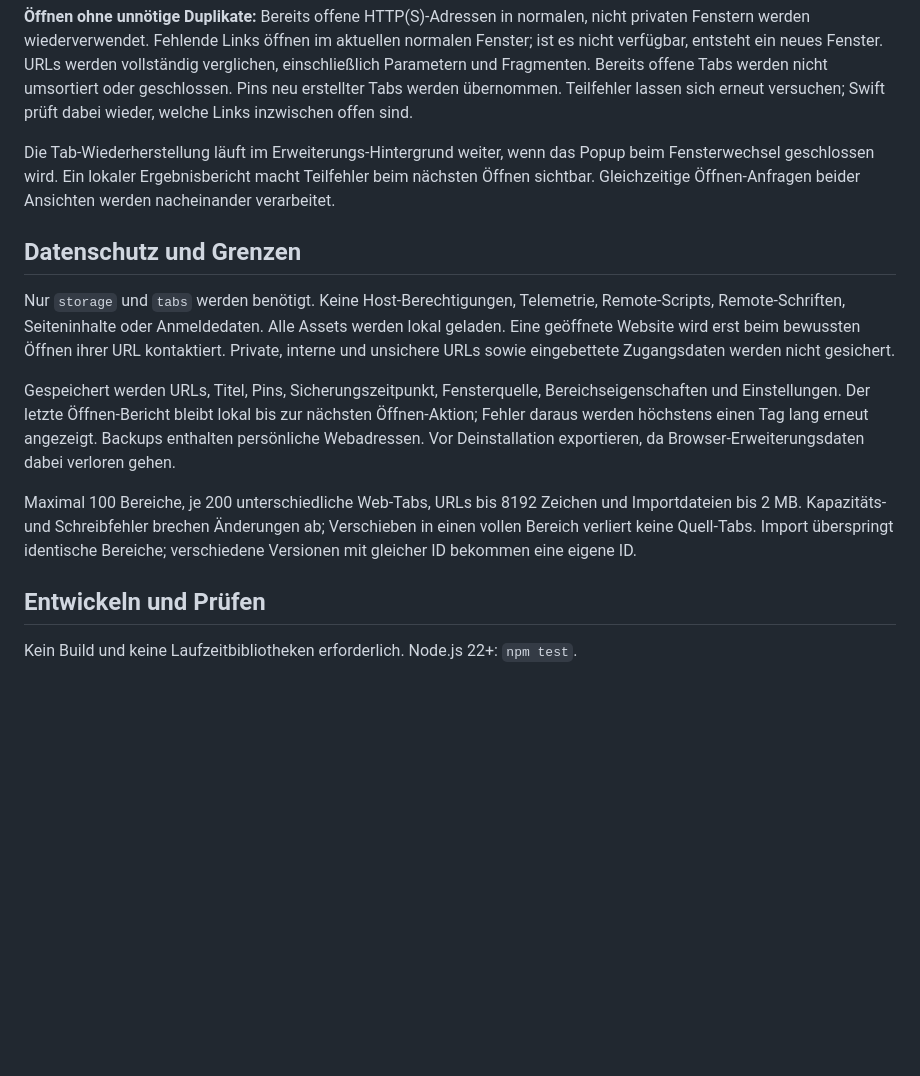
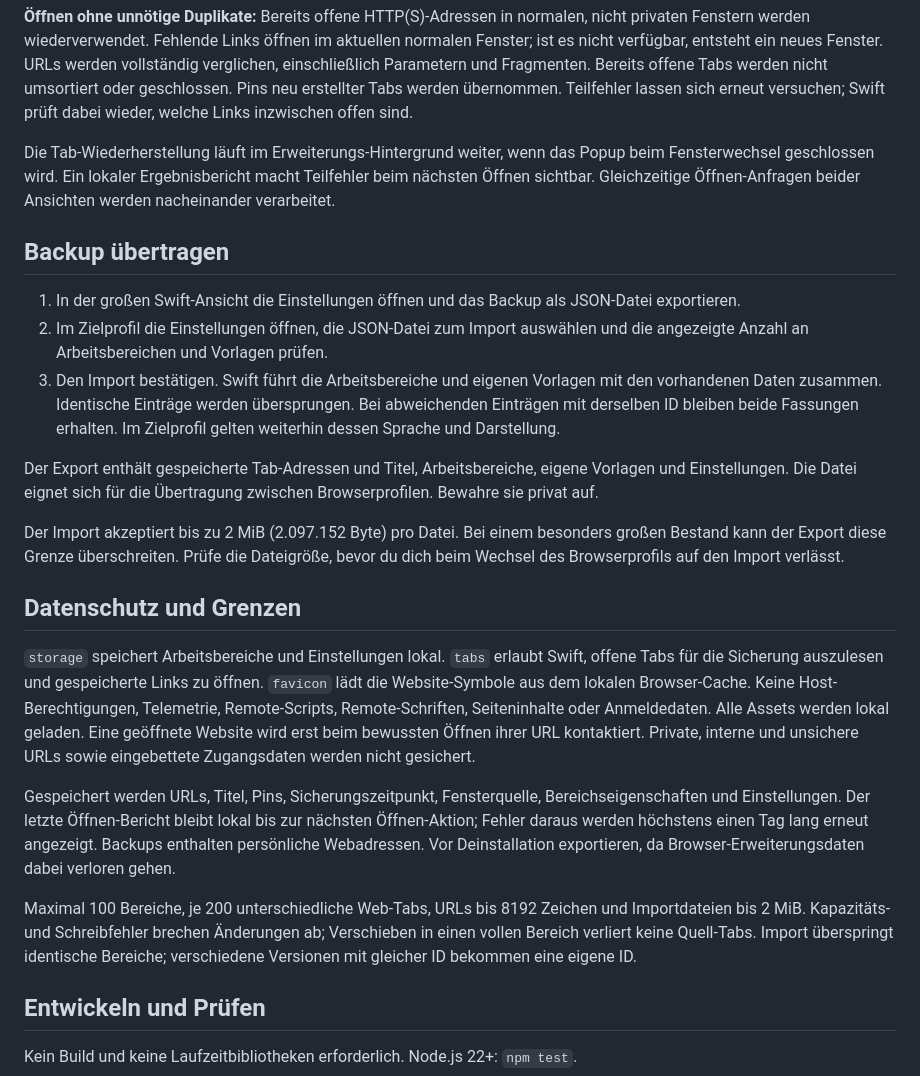
Before and after one commit to schlagskill/kelvani-swift, a Markdown page: README.md, the part around the change. Drawn GitHub-style; blank space fills up the shorter version.

Commit message:
Document backup transfers, import limits, and browser permissions

```diff
--- a/README.md
+++ b/README.md
@@ -86,11 +86,21 @@ Die Tab-Wiederherstellung läuft im Erweiterungs-Hintergrund weiter, wenn das Po
 
 
 
+## Backup übertragen
+
+1. In der großen Swift-Ansicht die Einstellungen öffnen und das Backup als JSON-Datei exportieren.
+2. Im Zielprofil die Einstellungen öffnen, die JSON-Datei zum Import auswählen und die angezeigte Anzahl an Arbeitsbereichen und Vorlagen prüfen.
+3. Den Import bestätigen. Swift führt die Arbeitsbereiche und eigenen Vorlagen mit den vorhandenen Daten zusammen. Identische Einträge werden übersprungen. Bei abweichenden Einträgen mit derselben ID bleiben beide Fassungen erhalten. Im Zielprofil gelten weiterhin dessen Sprache und Darstellung.
+
+Der Export enthält gespeicherte Tab-Adressen und Titel, Arbeitsbereiche, eigene Vorlagen und Einstellungen. Die Datei eignet sich für die Übertragung zwischen Browserprofilen. Bewahre sie privat auf.
+
+Der Import akzeptiert bis zu 2 MiB (2.097.152 Byte) pro Datei. Bei einem besonders großen Bestand kann der Export diese Grenze überschreiten. Prüfe die Dateigröße, bevor du dich beim Wechsel des Browserprofils auf den Import verlässt.
+
 ## Datenschutz und Grenzen
 
 
 
-Nur `storage` und `tabs` werden benötigt. Keine Host-Berechtigungen, Telemetrie, Remote-Scripts, Remote-Schriften, Seiteninhalte oder Anmeldedaten. Alle Assets werden lokal geladen. Eine geöffnete Website wird erst beim bewussten Öffnen ihrer URL kontaktiert. Private, interne und unsichere URLs sowie eingebettete Zugangsdaten werden nicht gesichert.
+`storage` speichert Arbeitsbereiche und Einstellungen lokal. `tabs` erlaubt Swift, offene Tabs für die Sicherung auszulesen und gespeicherte Links zu öffnen. `favicon` lädt die Website-Symbole aus dem lokalen Browser-Cache. Keine Host-Berechtigungen, Telemetrie, Remote-Scripts, Remote-Schriften, Seiteninhalte oder Anmeldedaten. Alle Assets werden lokal geladen. Eine geöffnete Website wird erst beim bewussten Öffnen ihrer URL kontaktiert. Private, interne und unsichere URLs sowie eingebettete Zugangsdaten werden nicht gesichert.
 
 
 
@@ -98,7 +108,7 @@ Gespeichert werden URLs, Titel, Pins, Sicherungszeitpunkt, Fensterquelle, Bereic
 
 
 
-Maximal 100 Bereiche, je 200 unterschiedliche Web-Tabs, URLs bis 8192 Zeichen und Importdateien bis 2 MB. Kapazitäts- und Schreibfehler brechen Änderungen ab; Verschieben in einen vollen Bereich verliert keine Quell-Tabs. Import überspringt identische Bereiche; verschiedene Versionen mit gleicher ID bekommen eine eigene ID.
+Maximal 100 Bereiche, je 200 unterschiedliche Web-Tabs, URLs bis 8192 Zeichen und Importdateien bis 2 MiB. Kapazitäts- und Schreibfehler brechen Änderungen ab; Verschieben in einen vollen Bereich verliert keine Quell-Tabs. Import überspringt identische Bereiche; verschiedene Versionen mit gleicher ID bekommen eine eigene ID.
 
 
 
```
